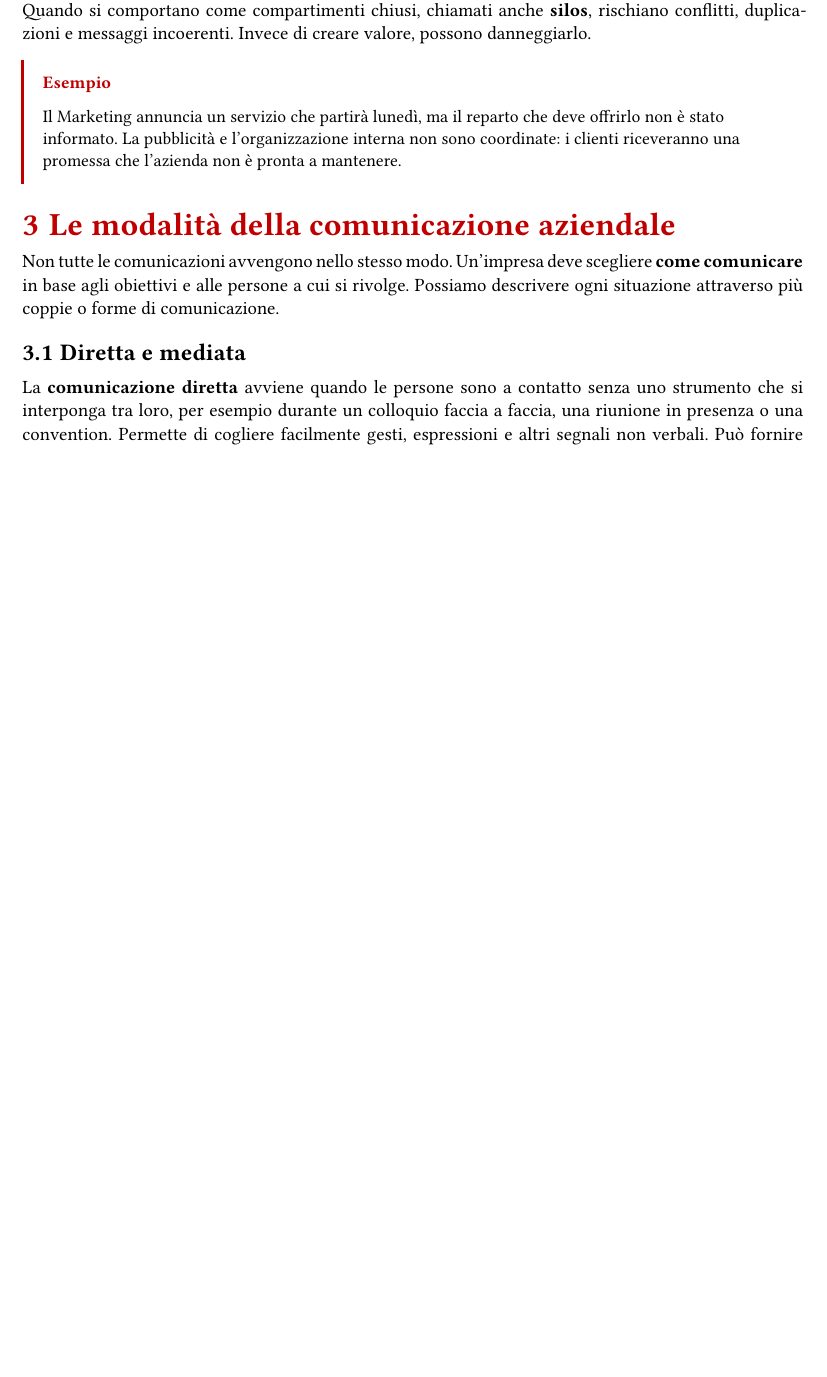
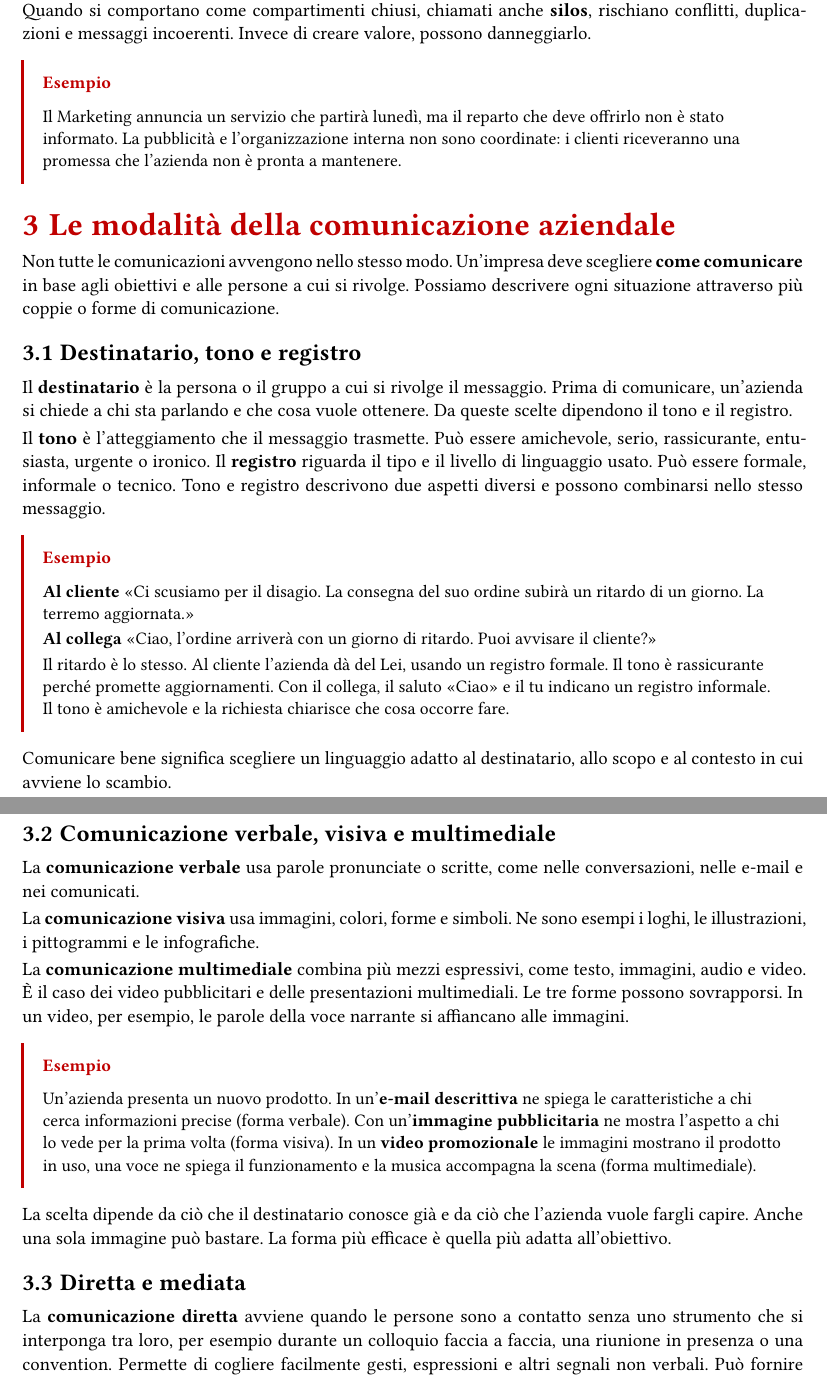
Before and after one commit to federico-mazzini/dispense-comunicazione, a Typst document (src/main.typ, which reads src/capitoli/03-le-modalita-della-comunicazione-aziendale.typ): part of page 8 of 9 before the commit and two parts of pages 8 and 9 of 10 after it, the two joined at a grey line, cut so that both start at the same text, the shorter picture padded with empty space. Compiled offline with Typst 0.15.

Commit message:
[pdf] Integra destinatario, tono e forme della comunicazione aziendale

```diff
--- a/src/capitoli/03-le-modalita-della-comunicazione-aziendale.typ
+++ b/src/capitoli/03-le-modalita-della-comunicazione-aziendale.typ
@@ -5,6 +5,57 @@ Non tutte le comunicazioni avvengono nello stesso modo. Un’impresa deve
 scegliere #strong[come comunicare] in base agli obiettivi e alle persone
 a cui si rivolge. Possiamo descrivere ogni situazione attraverso più
 coppie o forme di comunicazione.
+
+== Destinatario, tono e registro
+Il #strong[destinatario] è la persona o il gruppo a cui si rivolge il
+messaggio. Prima di comunicare, un’azienda si chiede a chi sta parlando
+e che cosa vuole ottenere. Da queste scelte dipendono il tono e il registro.
+
+Il #strong[tono] è l’atteggiamento che il messaggio trasmette. Può essere
+amichevole, serio, rassicurante, entusiasta, urgente o ironico.
+Il #strong[registro] riguarda il tipo e il livello di linguaggio usato.
+Può essere formale, informale o tecnico. Tono e registro descrivono due
+aspetti diversi e possono combinarsi nello stesso messaggio.
+
+#esempio[
+#strong[Al cliente] «Ci scusiamo per il disagio. La consegna del suo ordine subirà un ritardo di un giorno. La terremo aggiornata.»
+
+#strong[Al collega] «Ciao, l’ordine arriverà con un giorno di ritardo. Puoi avvisare il cliente?»
+
+Il ritardo è lo stesso. Al cliente l’azienda dà del Lei, usando un
+registro formale. Il tono è rassicurante perché promette aggiornamenti.
+Con il collega, il saluto «Ciao» e il tu indicano un registro informale.
+Il tono è amichevole e la richiesta chiarisce che cosa occorre fare.
+]
+
+Comunicare bene significa scegliere un linguaggio adatto al destinatario,
+allo scopo e al contesto in cui avviene lo scambio.
+
+== Comunicazione verbale, visiva e multimediale
+La #strong[comunicazione verbale] usa parole pronunciate o scritte,
+come nelle conversazioni, nelle e-mail e nei comunicati.
+
+La #strong[comunicazione visiva] usa immagini, colori, forme e simboli.
+Ne sono esempi i loghi, le illustrazioni, i pittogrammi e le infografiche.
+
+La #strong[comunicazione multimediale] combina più mezzi espressivi,
+come testo, immagini, audio e video. È il caso dei video pubblicitari
+e delle presentazioni multimediali. Le tre forme possono sovrapporsi.
+In un video, per esempio, le parole della voce narrante si affiancano
+alle immagini.
+
+#esempio[
+Un’azienda presenta un nuovo prodotto. In un’#strong[e-mail descrittiva]
+ne spiega le caratteristiche a chi cerca informazioni precise (forma verbale).
+Con un’#strong[immagine pubblicitaria] ne mostra l’aspetto a chi lo vede
+per la prima volta (forma visiva). In un #strong[video promozionale]
+le immagini mostrano il prodotto in uso, una voce ne spiega il funzionamento
+e la musica accompagna la scena (forma multimediale).
+]
+
+La scelta dipende da ciò che il destinatario conosce già e da ciò che
+l’azienda vuole fargli capire. Anche una sola immagine può bastare.
+La forma più efficace è quella più adatta all’obiettivo.
 
 == Diretta e mediata
 La #strong[comunicazione diretta] avviene quando le persone sono a
```
